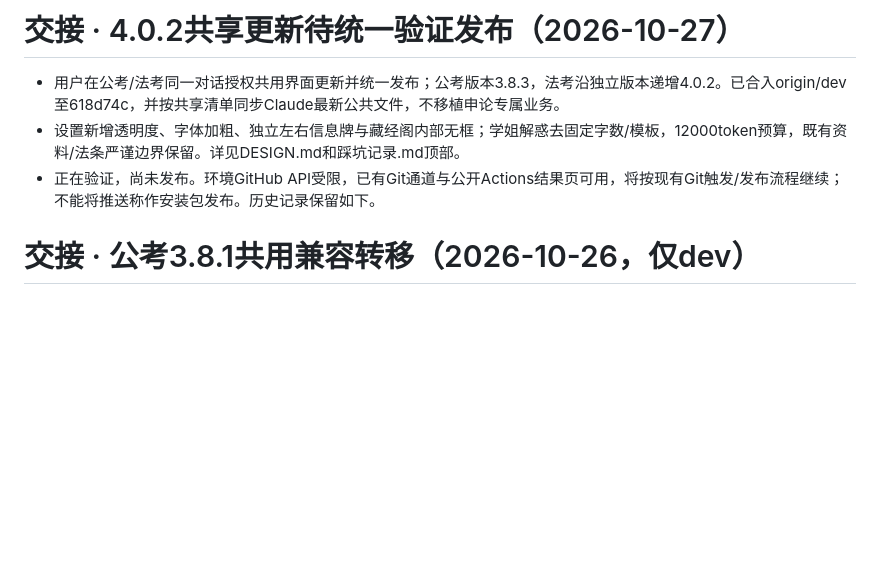
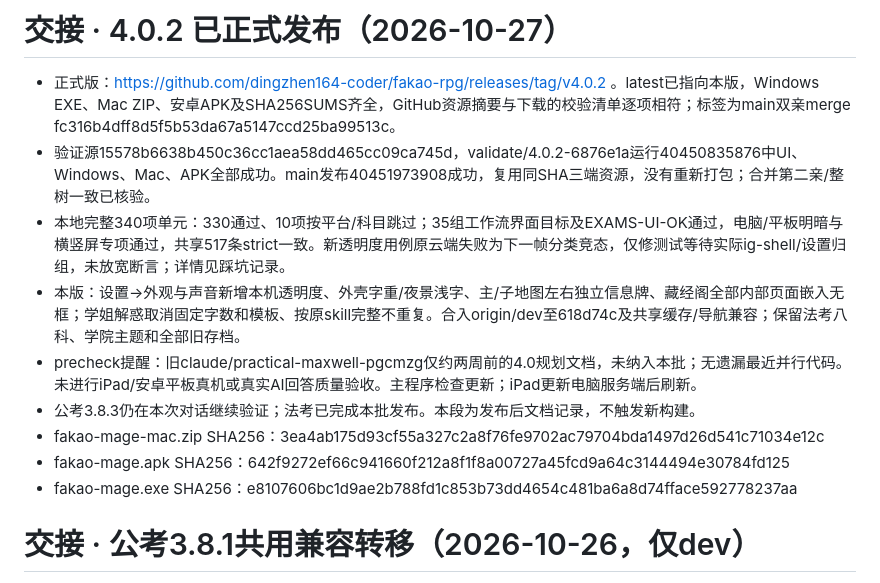
Before and after one commit to dingzhen164-coder/fakao-rpg, a Markdown page: 交接.md, the part around the change. Drawn GitHub-style; blank space fills up the shorter version.

Commit message:
记录法考4.0.2正式发布与同提交验证资源核验

```diff
--- a/交接.md
+++ b/交接.md
@@ -1,8 +1,14 @@
-# 交接 · 4.0.2共享更新待统一验证发布（2026-10-27）
+# 交接 · 4.0.2 已正式发布（2026-10-27）
 
-- 用户在公考/法考同一对话授权共用界面更新并统一发布；公考版本3.8.3，法考沿独立版本递增4.0.2。已合入origin/dev至618d74c，并按共享清单同步Claude最新公共文件，不移植申论专属业务。
-- 设置新增透明度、字体加粗、独立左右信息牌与藏经阁内部无框；学姐解惑去固定字数/模板，12000token预算，既有资料/法条严谨边界保留。详见DESIGN.md和踩坑记录.md顶部。
-- 正在验证，尚未发布。环境GitHub API受限，已有Git通道与公开Actions结果页可用，将按现有Git触发/发布流程继续；不能将推送称作安装包发布。历史记录保留如下。
+- 正式版：https://github.com/dingzhen164-coder/fakao-rpg/releases/tag/v4.0.2 。latest已指向本版，Windows EXE、Mac ZIP、安卓APK及SHA256SUMS齐全，GitHub资源摘要与下载的校验清单逐项相符；标签为main双亲merge fc316b4dff8d5f5b53da67a5147ccd25ba99513c。
+- 验证源15578b6638b450c36cc1aea58dd465cc09ca745d，validate/4.0.2-6876e1a运行40450835876中UI、Windows、Mac、APK全部成功。main发布40451973908成功，复用同SHA三端资源，没有重新打包；合并第二亲/整树一致已核验。
+- 本地完整340项单元：330通过、10项按平台/科目跳过；35组工作流界面目标及EXAMS-UI-OK通过，电脑/平板明暗与横竖屏专项通过，共享517条strict一致。新透明度用例原云端失败为下一帧分类竞态，仅修测试等待实际ig-shell/设置归组，未放宽断言；详情见踩坑记录。
+- 本版：设置→外观与声音新增本机透明度、外壳字重/夜景浅字、主/子地图左右独立信息牌、藏经阁全部内部页面嵌入无框；学姐解惑取消固定字数和模板、按原skill完整不重复。合入origin/dev至618d74c及共享缓存/导航兼容；保留法考八科、学院主题和全部旧存档。
+- precheck提醒：旧claude/practical-maxwell-pgcmzg仅约两周前的4.0规划文档，未纳入本批；无遗漏最近并行代码。未进行iPad/安卓平板真机或真实AI回答质量验收。主程序检查更新；iPad更新电脑服务端后刷新。
+- 公考3.8.3仍在本次对话继续验证；法考已完成本批发布。本段为发布后文档记录，不触发新构建。
+- fakao-mage-mac.zip SHA256：3ea4ab175d93cf55a327c2a8f76fe9702ac79704bda1497d26d541c71034e12c
+- fakao-mage.apk SHA256：642f9272ef66c941660f212a8f1f8a00727a45fcd9a64c3144494e30784fd125
+- fakao-mage.exe SHA256：e8107606bc1d9ae2b788fd1c853b73dd4654c481ba6a8d74fface592778237aa
 
 # 交接 · 公考3.8.1共用兼容转移（2026-10-26，仅dev）
 
```
